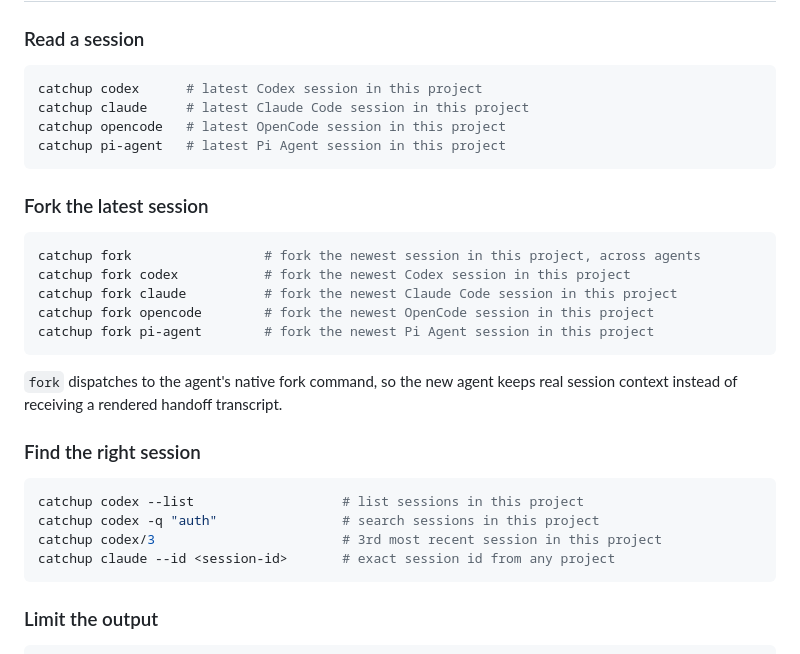
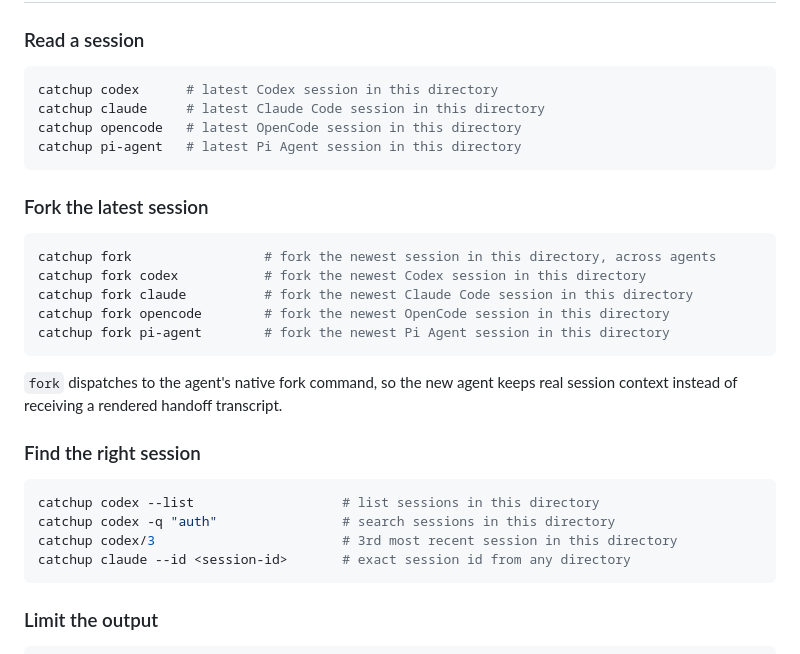
Before and after one commit to wilbeibi/catchup, a Markdown page: README.md, the part around the change. GitHub-like rendering.

Commit message:
Clarify directory-scoped sessions in README

````diff
--- a/README.md
+++ b/README.md
@@ -92,20 +92,20 @@ Default output is clean Markdown: session metadata plus the user/assistant conve
 ### Read a session
 
 ```bash
-catchup codex      # latest Codex session in this project
-catchup claude     # latest Claude Code session in this project
-catchup opencode   # latest OpenCode session in this project
-catchup pi-agent   # latest Pi Agent session in this project
+catchup codex      # latest Codex session in this directory
+catchup claude     # latest Claude Code session in this directory
+catchup opencode   # latest OpenCode session in this directory
+catchup pi-agent   # latest Pi Agent session in this directory
 ```
 
 ### Fork the latest session
 
 ```bash
-catchup fork                 # fork the newest session in this project, across agents
-catchup fork codex           # fork the newest Codex session in this project
-catchup fork claude          # fork the newest Claude Code session in this project
-catchup fork opencode        # fork the newest OpenCode session in this project
-catchup fork pi-agent        # fork the newest Pi Agent session in this project
+catchup fork                 # fork the newest session in this directory, across agents
+catchup fork codex           # fork the newest Codex session in this directory
+catchup fork claude          # fork the newest Claude Code session in this directory
+catchup fork opencode        # fork the newest OpenCode session in this directory
+catchup fork pi-agent        # fork the newest Pi Agent session in this directory
 ```
 
 `fork` dispatches to the agent's native fork command, so the new agent keeps
@@ -114,10 +114,10 @@ real session context instead of receiving a rendered handoff transcript.
 ### Find the right session
 
 ```bash
-catchup codex --list                   # list sessions in this project
-catchup codex -q "auth"                # search sessions in this project
-catchup codex/3                        # 3rd most recent session in this project
-catchup claude --id <session-id>       # exact session id from any project
+catchup codex --list                   # list sessions in this directory
+catchup codex -q "auth"                # search sessions in this directory
+catchup codex/3                        # 3rd most recent session in this directory
+catchup claude --id <session-id>       # exact session id from any directory
 ```
 
 ### Limit the output
````
